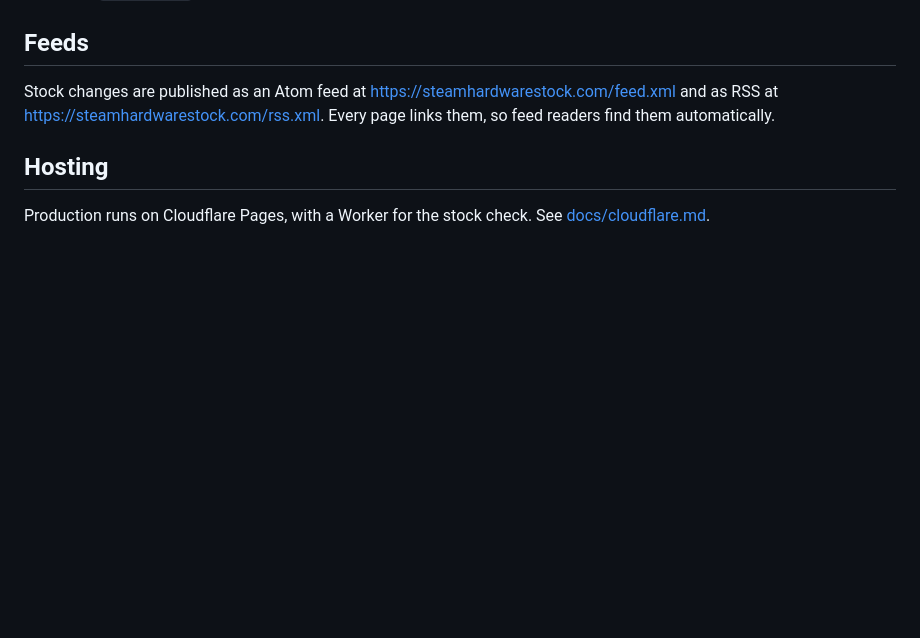
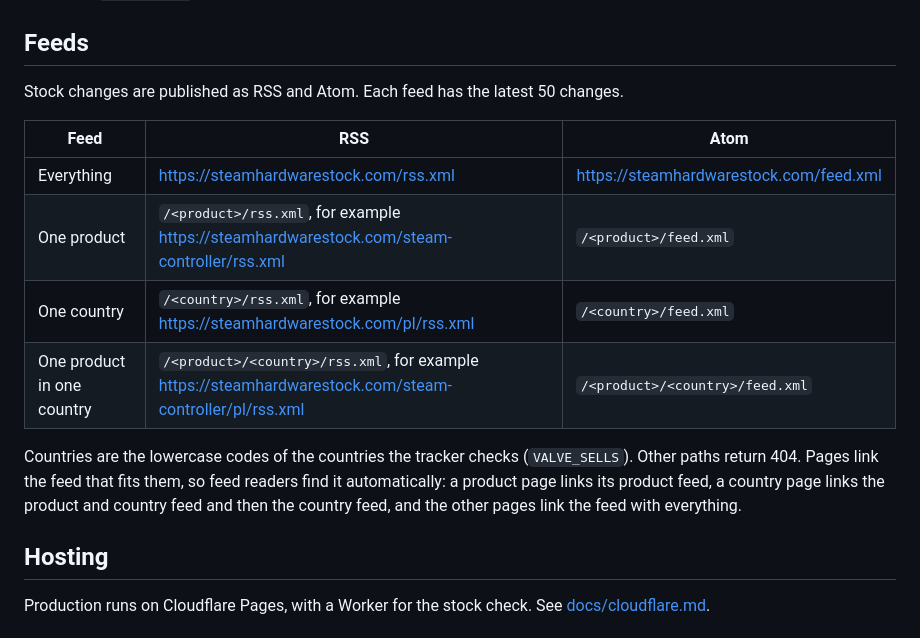
Before and after one commit to rfsbraz/steamhardwarestock, a Markdown page: README.md, the part around the change. GitHub-like rendering; blank space fills up the shorter version.

Commit message:
docs(feeds): list the scoped feed URLs and the _routes.json rule (#123)

```diff
--- a/README.md
+++ b/README.md
@@ -57,7 +57,16 @@ The site has a web app manifest (`public/site.webmanifest`) with PNG icons in `p
 
 ## Feeds
 
-Stock changes are published as an Atom feed at https://steamhardwarestock.com/feed.xml and as RSS at https://steamhardwarestock.com/rss.xml. Every page links them, so feed readers find them automatically.
+Stock changes are published as RSS and Atom. Each feed has the latest 50 changes.
+
+| Feed | RSS | Atom |
+|---|---|---|
+| Everything | https://steamhardwarestock.com/rss.xml | https://steamhardwarestock.com/feed.xml |
+| One product | `/<product>/rss.xml`, for example https://steamhardwarestock.com/steam-controller/rss.xml | `/<product>/feed.xml` |
+| One country | `/<country>/rss.xml`, for example https://steamhardwarestock.com/pl/rss.xml | `/<country>/feed.xml` |
+| One product in one country | `/<product>/<country>/rss.xml`, for example https://steamhardwarestock.com/steam-controller/pl/rss.xml | `/<product>/<country>/feed.xml` |
+
+Countries are the lowercase codes of the countries the tracker checks (`VALVE_SELLS`). Other paths return 404. Pages link the feed that fits them, so feed readers find it automatically: a product page links its product feed, a country page links the product and country feed and then the country feed, and the other pages link the feed with everything.
 
 ## Hosting
 
```
Also changed, not shown: docs/cloudflare.md (+2 -2 lines).
